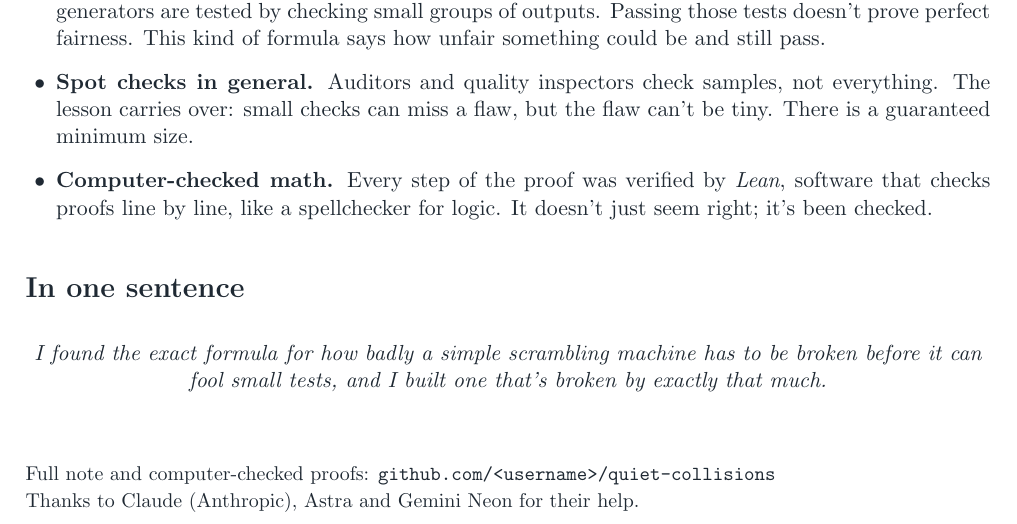
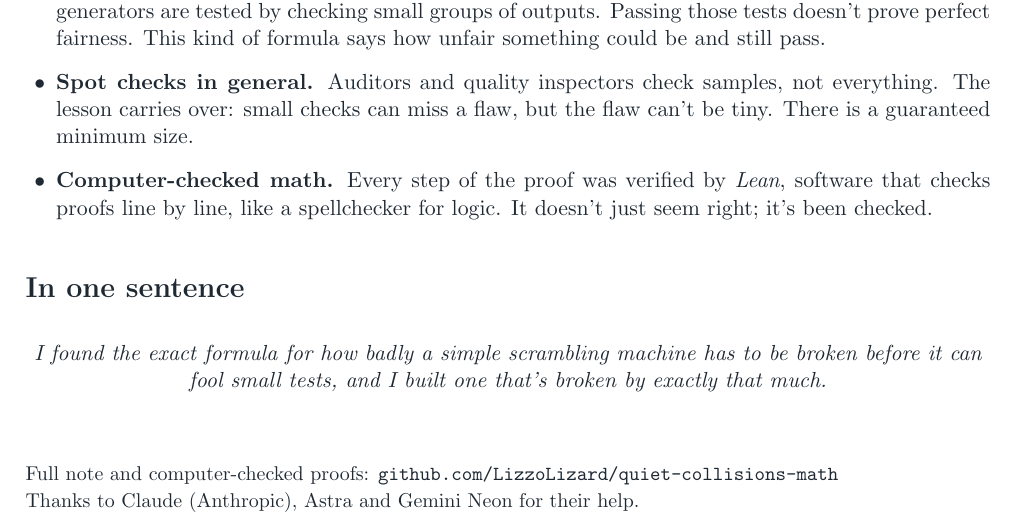
Before and after one commit to LizzoLizard/quiet-collisions-math, a LaTeX document (quiet-collisions/explainer/explainer.tex): part of page 3 of 3, cut so that both start at the same text. Compiled offline with pdfLaTeX.

Commit message:
Add files via upload

```diff
--- a/quiet-collisions/explainer/explainer.tex
+++ b/quiet-collisions/explainer/explainer.tex
@@ -149,7 +149,7 @@ exactly that much.}
 \end{center}
 
 \vspace{14pt}
-{\small Full note and computer-checked proofs: \texttt{github.com/<username>/quiet-collisions}\\
+{\small Full note and computer-checked proofs: \href{https://github.com/LizzoLizard/quiet-collisions-math}{\texttt{github.com/LizzoLizard/quiet-collisions-math}}\\
 Thanks to Claude (Anthropic), Astra and Gemini Neon for their help.}
 
 \end{document}
```
Also changed, not shown: quiet-collisions/explainer/explainer.pdf.
